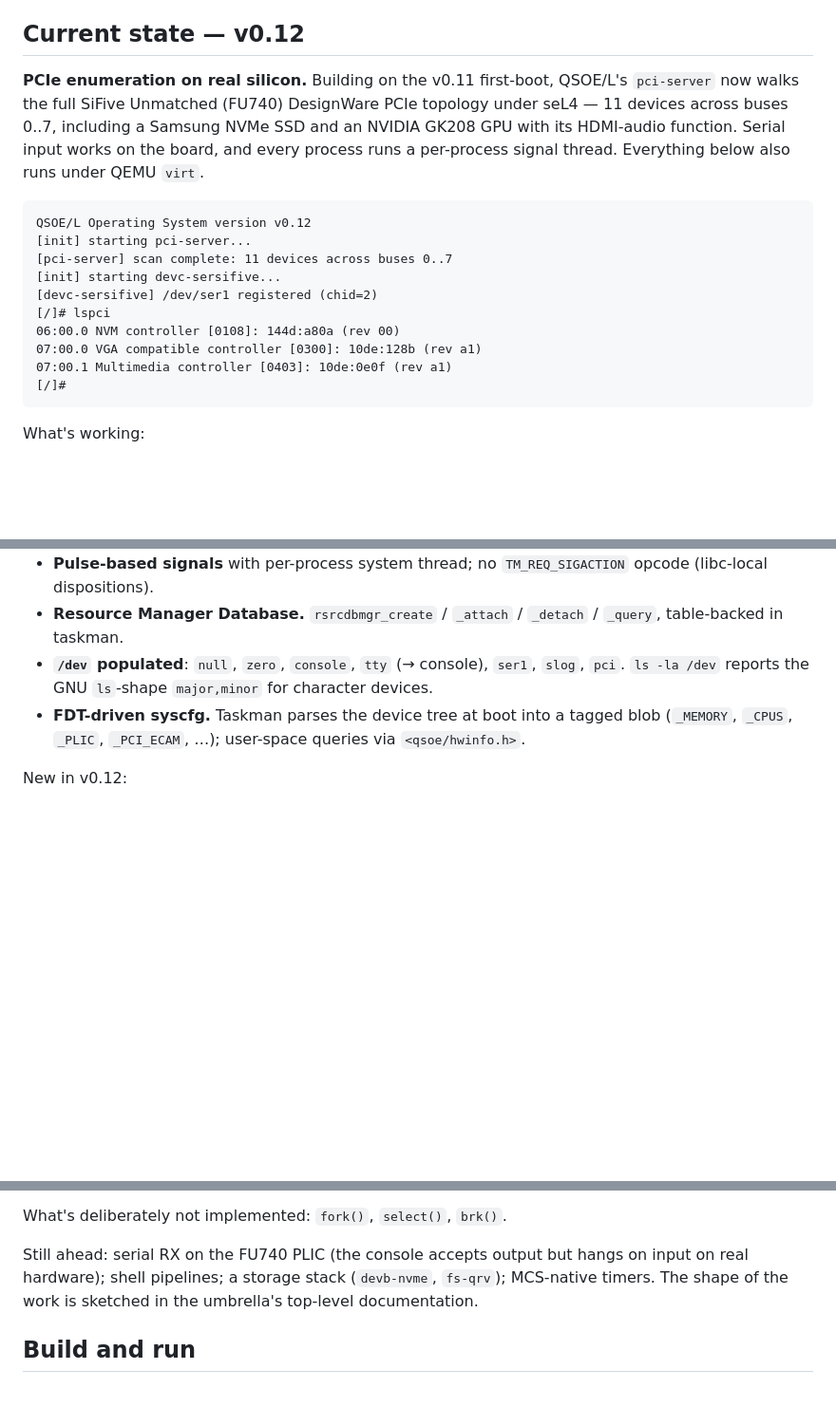
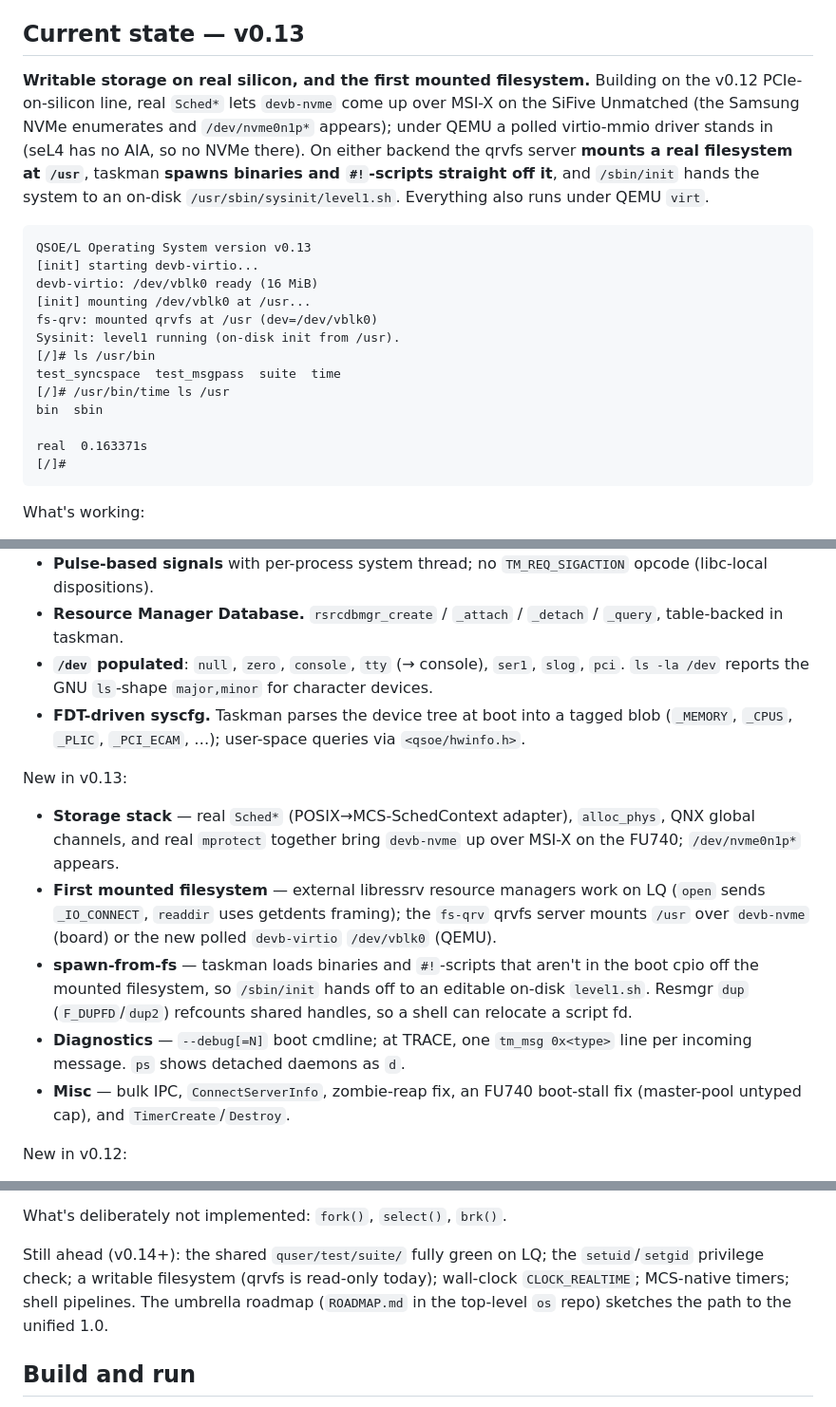
Before and after one commit to dmytro-yemelianov/lq, a Markdown page: README.md, 3 parts joined by grey strips. Shown at 95% size. Rendered like a GitHub page; blank space fills up the shorter version.

````diff
--- a/README.md
+++ b/README.md
@@ -59,25 +59,31 @@ over a seL4 endpoint.
   (`TM_REQ_MMAP` / `TM_REQ_MUNMAP`).
 - **Spawn, not fork.** Process creation only via `posix_spawn(3)`.
 
-## Current state — v0.12
+## Current state — v0.13
 
-**PCIe enumeration on real silicon.** Building on the v0.11 first-boot,
-QSOE/L's `pci-server` now walks the full SiFive Unmatched (FU740)
-DesignWare PCIe topology under seL4 — 11 devices across buses 0..7,
-including a Samsung NVMe SSD and an NVIDIA GK208 GPU with its HDMI-audio
-function. Serial input works on the board, and every process runs a
-per-process signal thread. Everything below also runs under QEMU `virt`.
+**Writable storage on real silicon, and the first mounted filesystem.**
+Building on the v0.12 PCIe-on-silicon line, real `Sched*` lets `devb-nvme`
+come up over MSI-X on the SiFive Unmatched (the Samsung NVMe enumerates and
+`/dev/nvme0n1p*` appears); under QEMU a polled virtio-mmio driver stands in
+(seL4 has no AIA, so no NVMe there). On either backend the qrvfs server
+**mounts a real filesystem at `/usr`**, taskman **spawns binaries and
+`#!`-scripts straight off it**, and `/sbin/init` hands the system to an
+on-disk `/usr/sbin/sysinit/level1.sh`. Everything also runs under QEMU
+`virt`.
 
 ```
-QSOE/L Operating System version v0.12
-[init] starting pci-server...
-[pci-server] scan complete: 11 devices across buses 0..7
-[init] starting devc-sersifive...
-[devc-sersifive] /dev/ser1 registered (chid=2)
-[/]# lspci
-06:00.0 NVM controller [0108]: 144d:a80a (rev 00)
-07:00.0 VGA compatible controller [0300]: 10de:128b (rev a1)
-07:00.1 Multimedia controller [0403]: 10de:0e0f (rev a1)
+QSOE/L Operating System version v0.13
+[init] starting devb-virtio...
+devb-virtio: /dev/vblk0 ready (16 MiB)
+[init] mounting /dev/vblk0 at /usr...
+fs-qrv: mounted qrvfs at /usr (dev=/dev/vblk0)
+Sysinit: level1 running (on-disk init from /usr).
+[/]# ls /usr/bin
+test_syncspace  test_msgpass  suite  time
+[/]# /usr/bin/time ls /usr
+bin  sbin
+
+real  0.163371s
 [/]#
 ```
 
@@ -121,6 +127,24 @@ What's working:
   tagged blob (`_MEMORY`, `_CPUS`, `_PLIC`, `_PCI_ECAM`, …); user-space
   queries via `<qsoe/hwinfo.h>`.
 
+New in v0.13:
+
+- **Storage stack** — real `Sched*` (POSIX→MCS-SchedContext adapter),
+  `alloc_phys`, QNX global channels, and real `mprotect` together bring
+  `devb-nvme` up over MSI-X on the FU740; `/dev/nvme0n1p*` appears.
+- **First mounted filesystem** — external libressrv resource managers work
+  on LQ (`open` sends `_IO_CONNECT`, `readdir` uses getdents framing); the
+  `fs-qrv` qrvfs server mounts `/usr` over `devb-nvme` (board) or the new
+  polled `devb-virtio` `/dev/vblk0` (QEMU).
+- **spawn-from-fs** — taskman loads binaries and `#!`-scripts that aren't
+  in the boot cpio off the mounted filesystem, so `/sbin/init` hands off to
+  an editable on-disk `level1.sh`. Resmgr `dup` (`F_DUPFD`/`dup2`) refcounts
+  shared handles, so a shell can relocate a script fd.
+- **Diagnostics** — `--debug[=N]` boot cmdline; at TRACE, one `tm_msg
+  0x<type>` line per incoming message. `ps` shows detached daemons as `d`.
+- **Misc** — bulk IPC, `ConnectServerInfo`, zombie-reap fix, an FU740
+  boot-stall fix (master-pool untyped cap), and `TimerCreate`/`Destroy`.
+
 New in v0.12:
 
 - **FU740 PCIe** — taskman parses the `sifive,fu740-pcie` DesignWare host
@@ -159,10 +183,11 @@ New since v0.9 (the v0.10 MCS line and v0.11):
 
 What's deliberately not implemented: `fork()`, `select()`, `brk()`.
 
-Still ahead: serial RX on the FU740 PLIC (the console accepts output but
-hangs on input on real hardware); shell pipelines; a storage stack
-(`devb-nvme`, `fs-qrv`); MCS-native timers. The shape of the work is
-sketched in the umbrella's top-level documentation.
+Still ahead (v0.14+): the shared `quser/test/suite/` fully green on LQ;
+the `setuid`/`setgid` privilege check; a writable filesystem (qrvfs is
+read-only today); wall-clock `CLOCK_REALTIME`; MCS-native timers; shell
+pipelines. The umbrella roadmap (`ROADMAP.md` in the top-level `os` repo)
+sketches the path to the unified 1.0.
 
 ## Build and run
 
````
Also changed, not shown: CHANGELOG.md (+65 -0 lines).
